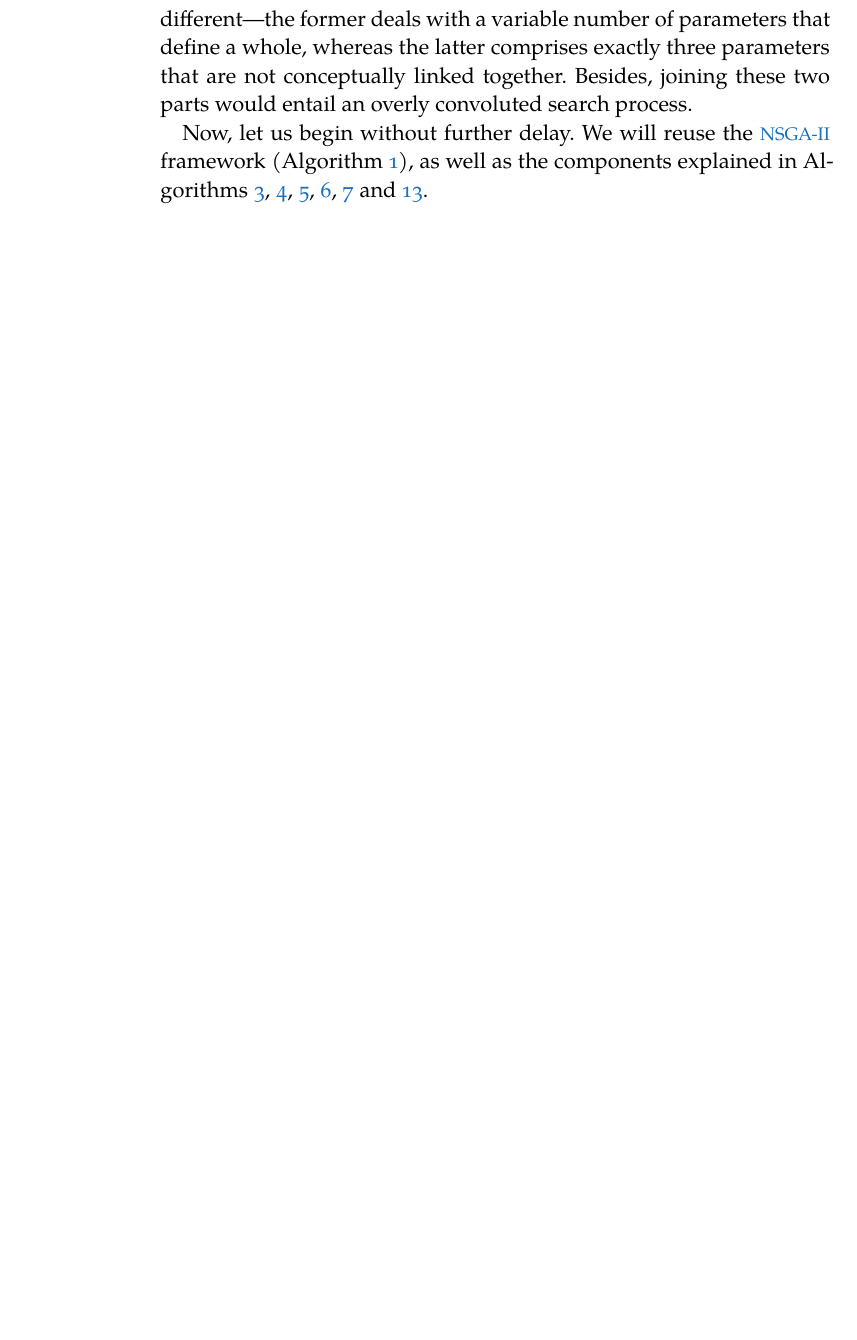
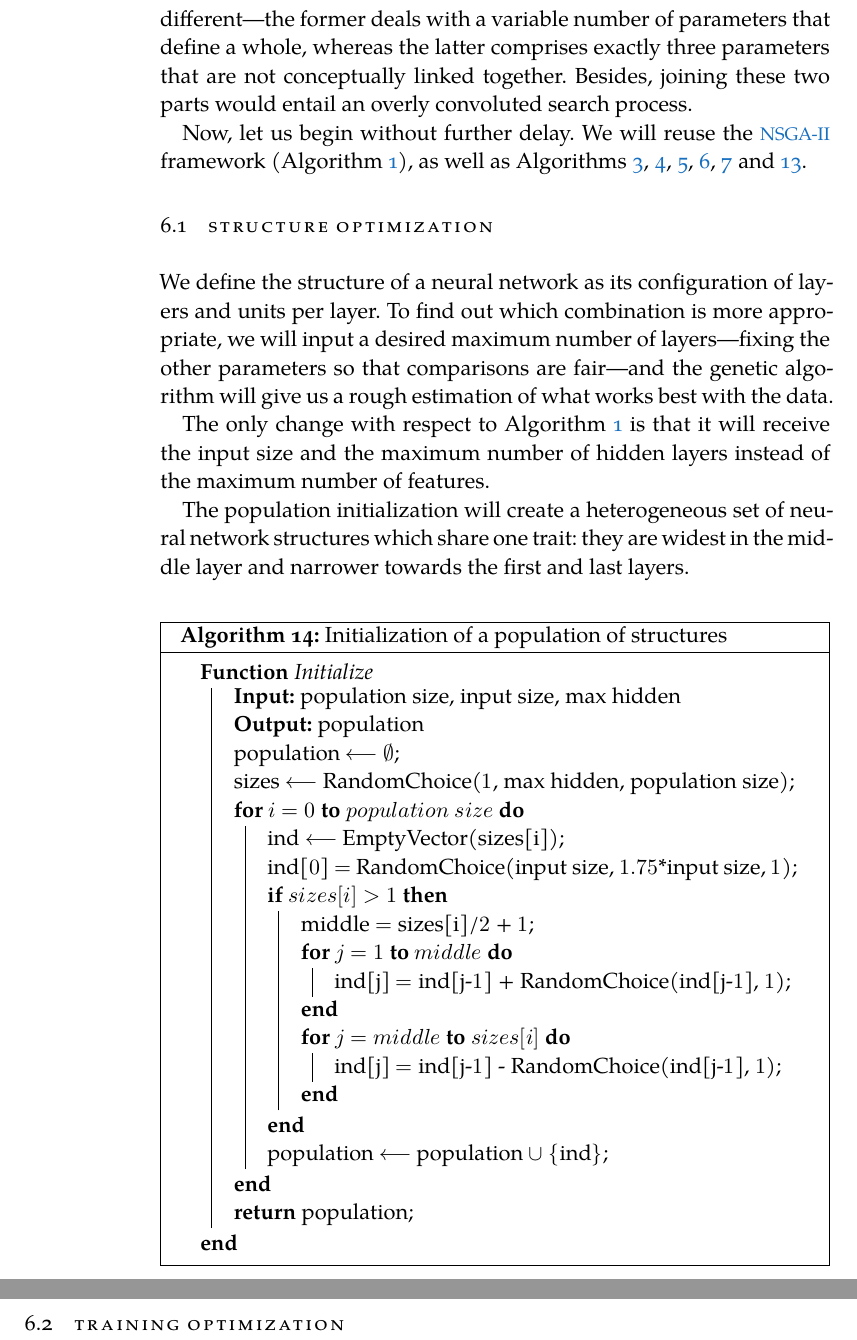
Before and after one commit to jleon95/UGR_TFG, a LaTeX thesis (doc/Thesis.tex, which reads doc/Chapters/Chapter06.tex): part of page 41 of 43 before the commit and two parts of pages 41 and 42 of 44 after it, the two joined at a grey line, cut so that both start at the same text, the shorter picture padded with empty space. Compiled offline with XeLaTeX; a missing font is replaced by an installed copy or a similar font.

Commit message:
Explained NN structure optimization initialization

```diff
--- a/doc/Chapters/Chapter06.tex
+++ b/doc/Chapters/Chapter06.tex
@@ -15,4 +15,46 @@ For scope constraints we will make use of genetic algorithms as our main optimiz
 
 In the following two sections we will describe two separate optimizations: first, we will find an approximate structure (hidden layers and their sizes); then, we will tune the learning and dropout rates and the number of training epochs. The reason for this is that their nature is different---the former deals with a variable number of parameters that define a whole, whereas the latter comprises exactly three parameters that are not conceptually linked together. Besides, joining these two parts would entail an overly convoluted search process.
 
-Now, let us begin without further delay. We will reuse the \acs{NSGA-II} framework (Algorithm \ref{alg:nsga}), as well as the components explained in Algorithms \ref{alg:evaluation}, \ref{alg:nds}, \ref{alg:fronts}, \ref{alg:crowding_distance}, \ref{alg:selection} and \ref{alg:replacement}.
+Now, let us begin without further delay. We will reuse the \acs{NSGA-II} framework (Algorithm \ref{alg:nsga}), as well as Algorithms \ref{alg:evaluation}, \ref{alg:nds}, \ref{alg:fronts}, \ref{alg:crowding_distance}, \ref{alg:selection} and \ref{alg:replacement}.
+
+\section{Structure optimization}
+
+	We define the structure of a neural network as its configuration of layers and units per layer. To find out which combination is more appropriate, we will input a desired maximum number of layers---fixing the other parameters so that comparisons are fair---and the genetic algorithm will give us a rough estimation of what works best with the data.
+
+	The only change with respect to Algorithm \ref{alg:nsga} is that it will receive the input size and the maximum number of hidden layers instead of the maximum number of features.
+
+	The population initialization will create a heterogeneous set of neural network structures which share one trait: they are widest in the middle layer and narrower towards the first and last layers.
+
+	\vspace{0.2cm}
+
+	\begin{algorithm}
+
+		\Fn{Initialize}{
+
+			\KwIn{population size, input size, max hidden}
+			\KwOut{population}
+			population $\longleftarrow$ $\emptyset$\;
+			sizes $\longleftarrow$ RandomChoice($1$, max hidden, population size)\;
+			\For{$i = 0$ \KwTo $population$ $size$}{
+				ind $\longleftarrow$ EmptyVector(sizes[i])\;
+				ind[$0$] $=$ RandomChoice(input size, $1.75$*input size, $1$)\;
+				\If{$sizes[i] > 1$}{
+					middle $=$ sizes[i]/$2$ + $1$\;
+					\For{$j = 1$ \KwTo $middle$}{
+						ind[j] $=$ ind[j-$1$] + RandomChoice(ind[j-$1$], $1$)\;
+					}
+					\For{$j = middle$ \KwTo $sizes[i]$}{
+						ind[j] $=$ ind[j-$1$] - RandomChoice(ind[j-$1$], $1$)\;
+					}
+				}
+				population $\longleftarrow$ population $\cup$ $\{$ind$\}$\;
+			}
+
+			\KwRet population\;
+		}
+
+		\caption{Initialization of a population of structures}
+
+	\end{algorithm}
+
+\section{Training optimization}
```
